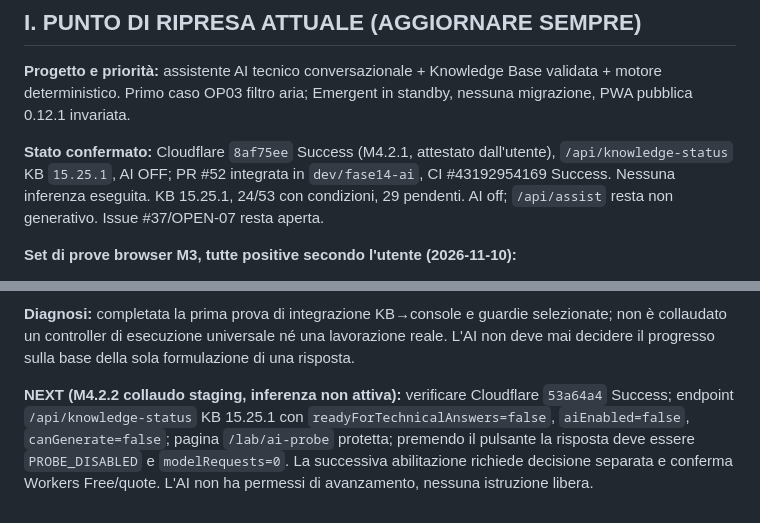
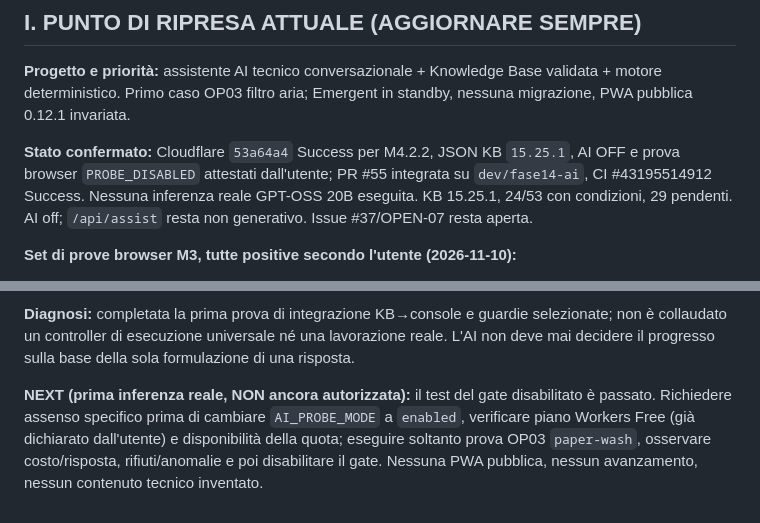
Before and after one commit to Lupus227/tagliando, a Markdown page: CHECKPOINT_RIPRESA.md, 2 parts joined by grey strips. Drawn GitHub-style.

```diff
--- a/CHECKPOINT_RIPRESA.md
+++ b/CHECKPOINT_RIPRESA.md
@@ -200,7 +200,7 @@ Questo testo si può copiare nelle istruzioni persistenti del Progetto ChatGPT q
 
 **Progetto e priorità:** assistente AI tecnico conversazionale + Knowledge Base validata + motore deterministico. Primo caso OP03 filtro aria; Emergent in standby, nessuna migrazione, PWA pubblica 0.12.1 invariata.
 
-**Stato confermato:** Cloudflare `8af75ee` Success (M4.2.1, attestato dall'utente), `/api/knowledge-status` KB `15.25.1`, AI OFF; PR #52 integrata in `dev/fase14-ai`, CI #43192954169 Success. Nessuna inferenza eseguita. KB 15.25.1, 24/53 con condizioni, 29 pendenti. AI off; `/api/assist` resta non generativo. Issue #37/OPEN-07 resta aperta.
+**Stato confermato:** Cloudflare `53a64a4` Success per M4.2.2, JSON KB `15.25.1`, AI OFF e prova browser `PROBE_DISABLED` attestati dall'utente; PR #55 integrata su `dev/fase14-ai`, CI #43195514912 Success. Nessuna inferenza reale GPT-OSS 20B eseguita. KB 15.25.1, 24/53 con condizioni, 29 pendenti. AI off; `/api/assist` resta non generativo. Issue #37/OPEN-07 resta aperta.
 
 **Set di prove browser M3, tutte positive secondo l'utente (2026-11-10):**
 - [x] Apertura laboratorio protetto.
@@ -216,4 +216,4 @@ Questo testo si può copiare nelle istruzioni persistenti del Progetto ChatGPT q
 
 **Diagnosi:** completata la prima prova di integrazione KB→console e guardie selezionate; non è collaudato un controller di esecuzione universale né una lavorazione reale. L'AI non deve mai decidere il progresso sulla base della sola formulazione di una risposta.
 
-**NEXT (M4.2.2 collaudo staging, inferenza non attiva):** verificare Cloudflare `53a64a4` Success; endpoint `/api/knowledge-status` KB 15.25.1 con `readyForTechnicalAnswers=false`, `aiEnabled=false`, `canGenerate=false`; pagina `/lab/ai-probe` protetta; premendo il pulsante la risposta deve essere `PROBE_DISABLED` e `modelRequests=0`. La successiva abilitazione richiede decisione separata e conferma Workers Free/quote. L'AI non ha permessi di avanzamento, nessuna istruzione libera.
+**NEXT (prima inferenza reale, NON ancora autorizzata):** il test del gate disabilitato è passato. Richiedere assenso specifico prima di cambiare `AI_PROBE_MODE` a `enabled`, verificare piano Workers Free (già dichiarato dall'utente) e disponibilità della quota; eseguire soltanto prova OP03 `paper-wash`, osservare costo/risposta, rifiuti/anomalie e poi disabilitare il gate. Nessuna PWA pubblica, nessun avanzamento, nessun contenuto tecnico inventato.
```
Also changed, not shown: other parts of CHECKPOINT_RIPRESA.md (+3 -3 lines).
